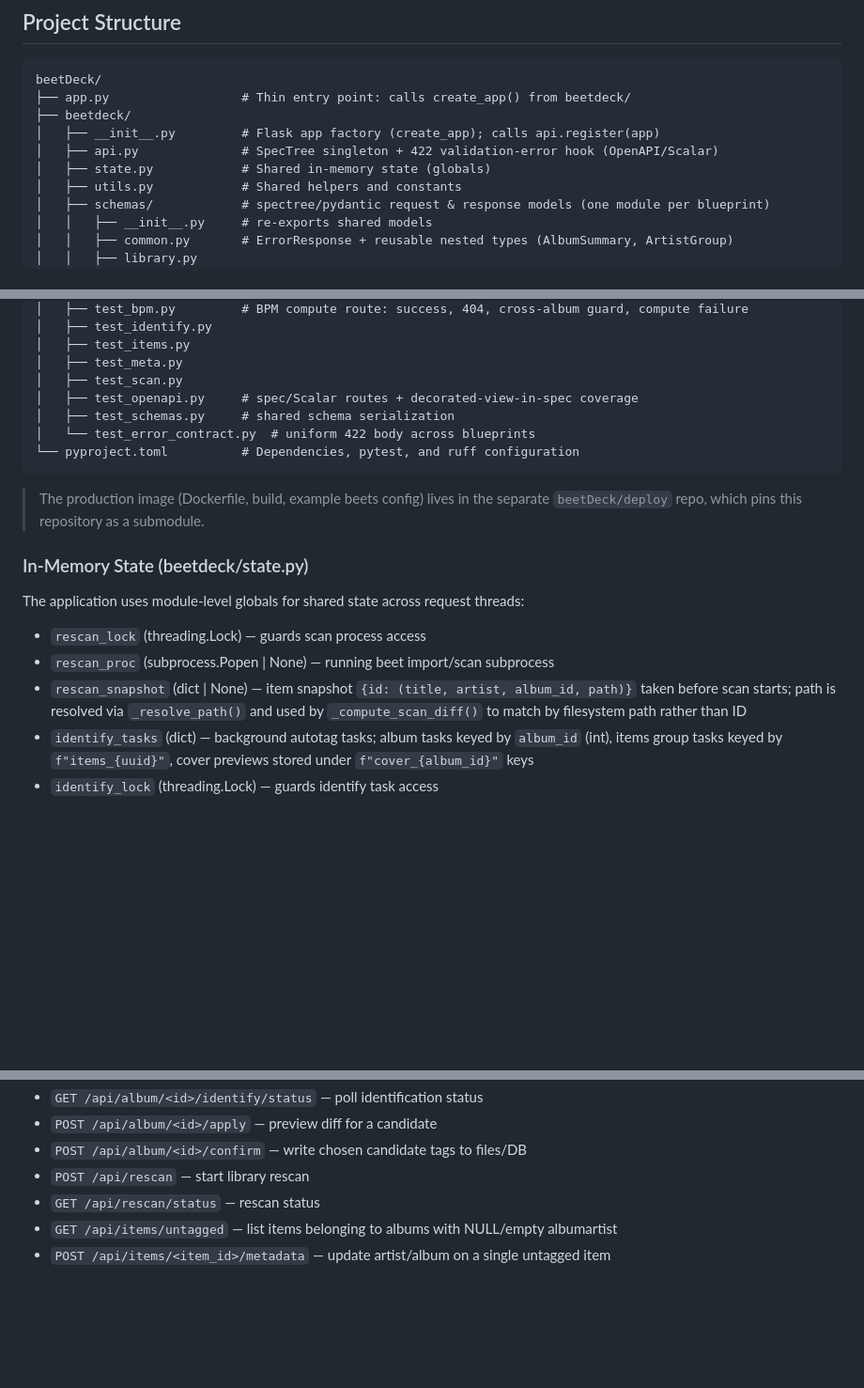
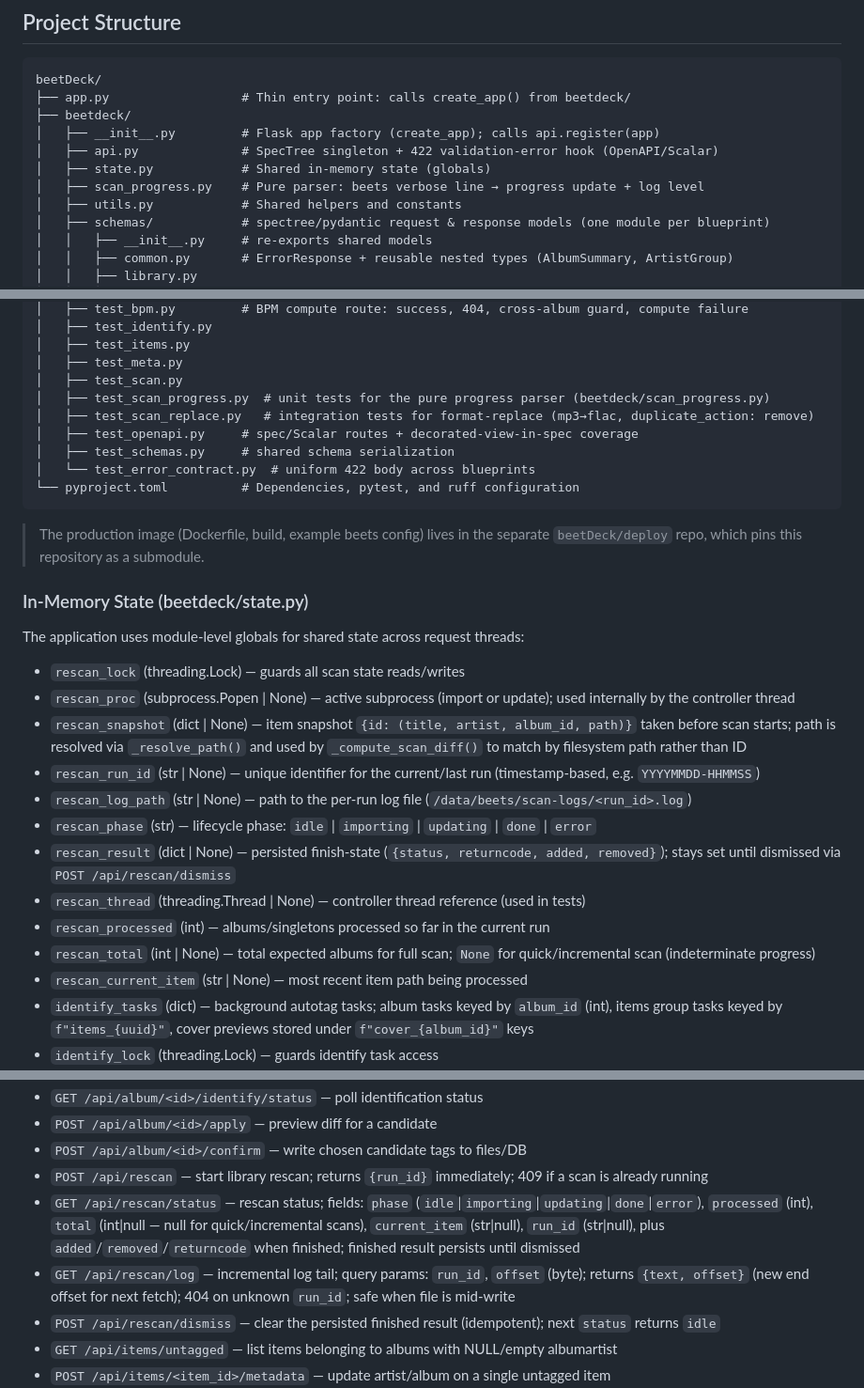
Before and after one commit to semsemyonoff/beetDeck-backend, a Markdown page: CLAUDE.md, 3 parts joined by grey strips. Shown at 94% size. Drawn GitHub-style; blank space fills up the shorter version.

Commit message:
docs: update CLAUDE.md with new scan endpoints, state fields, and patterns
Documents GET /api/rescan/log, POST /api/rescan/dismiss, updated status
fields, duplicate_action: remove rationale, scan controller thread model,
and progress parser architecture (Task 12).

Co-Authored-By: Claude Sonnet 4.6 <noreply@anthropic.com>

```diff
--- a/CLAUDE.md
+++ b/CLAUDE.md
@@ -27,6 +27,7 @@ beetDeck/
 │   ├── __init__.py         # Flask app factory (create_app); calls api.register(app)
 │   ├── api.py              # SpecTree singleton + 422 validation-error hook (OpenAPI/Scalar)
 │   ├── state.py            # Shared in-memory state (globals)
+│   ├── scan_progress.py    # Pure parser: beets verbose line → progress update + log level
 │   ├── utils.py            # Shared helpers and constants
 │   ├── schemas/            # spectree/pydantic request & response models (one module per blueprint)
 │   │   ├── __init__.py     # re-exports shared models
@@ -72,6 +73,8 @@ beetDeck/
 │   ├── test_items.py
 │   ├── test_meta.py
 │   ├── test_scan.py
+│   ├── test_scan_progress.py  # unit tests for the pure progress parser (beetdeck/scan_progress.py)
+│   ├── test_scan_replace.py   # integration tests for format-replace (mp3→flac, duplicate_action: remove)
 │   ├── test_openapi.py     # spec/Scalar routes + decorated-view-in-spec coverage
 │   ├── test_schemas.py     # shared schema serialization
 │   └── test_error_contract.py  # uniform 422 body across blueprints
@@ -85,9 +88,17 @@ beetDeck/
 
 The application uses module-level globals for shared state across request threads:
 
-- `rescan_lock` (threading.Lock) — guards scan process access
-- `rescan_proc` (subprocess.Popen | None) — running beet import/scan subprocess
+- `rescan_lock` (threading.Lock) — guards all scan state reads/writes
+- `rescan_proc` (subprocess.Popen | None) — active subprocess (import or update); used internally by the controller thread
 - `rescan_snapshot` (dict | None) — item snapshot `{id: (title, artist, album_id, path)}` taken before scan starts; path is resolved via `_resolve_path()` and used by `_compute_scan_diff()` to match by filesystem path rather than ID
+- `rescan_run_id` (str | None) — unique identifier for the current/last run (timestamp-based, e.g. `YYYYMMDD-HHMMSS`)
+- `rescan_log_path` (str | None) — path to the per-run log file (`/data/beets/scan-logs/<run_id>.log`)
+- `rescan_phase` (str) — lifecycle phase: `idle` | `importing` | `updating` | `done` | `error`
+- `rescan_result` (dict | None) — persisted finish-state (`{status, returncode, added, removed}`); stays set until dismissed via `POST /api/rescan/dismiss`
+- `rescan_thread` (threading.Thread | None) — controller thread reference (used in tests)
+- `rescan_processed` (int) — albums/singletons processed so far in the current run
+- `rescan_total` (int | None) — total expected albums for full scan; `None` for quick/incremental scan (indeterminate progress)
+- `rescan_current_item` (str | None) — most recent item path being processed
 - `identify_tasks` (dict) — background autotag tasks; album tasks keyed by `album_id` (int), items group tasks keyed by `f"items_{uuid}"`, cover previews stored under `f"cover_{album_id}"` keys
 - `identify_lock` (threading.Lock) — guards identify task access
 - `metadata_write_lock` (threading.Lock) — guards the batch metadata write in `POST /api/items/metadata-batch` (one beets Library handle at a time; keeps SQLite writes serialized)
@@ -131,8 +142,10 @@ The application uses module-level globals for shared state across request thread
 - `GET /api/album/<id>/identify/status` — poll identification status
 - `POST /api/album/<id>/apply` — preview diff for a candidate
 - `POST /api/album/<id>/confirm` — write chosen candidate tags to files/DB
-- `POST /api/rescan` — start library rescan
-- `GET /api/rescan/status` — rescan status
+- `POST /api/rescan` — start library rescan; returns `{run_id}` immediately; 409 if a scan is already running
+- `GET /api/rescan/status` — rescan status; fields: `phase` (`idle`|`importing`|`updating`|`done`|`error`), `processed` (int), `total` (int|null — null for quick/incremental scans), `current_item` (str|null), `run_id` (str|null), plus `added`/`removed`/`returncode` when finished; finished result persists until dismissed
+- `GET /api/rescan/log` — incremental log tail; query params: `run_id`, `offset` (byte); returns `{text, offset}` (new end offset for next fetch); 404 on unknown `run_id`; safe when file is mid-write
+- `POST /api/rescan/dismiss` — clear the persisted finished result (idempotent); next `status` returns `idle`
 - `GET /api/items/untagged` — list items belonging to albums with NULL/empty albumartist
 - `POST /api/items/<item_id>/metadata` — update artist/album on a single untagged item
 - `POST /api/items/metadata-batch` — album/folder-aware batch write: `{album:{album?,albumartist?,year?,genre?}, items:[{id,title?,artist?,track?,disc?},…]}`; resolves distinct album_ids from items, writes album-level fields via the beets Album object (clears untagged filter), then writes per-item overrides; returns `{status, warnings:[], albums_updated:[]}`; ≥1 item id required when album fields present
```
Also changed, not shown: other parts of CLAUDE.md (+18 -0 lines).
